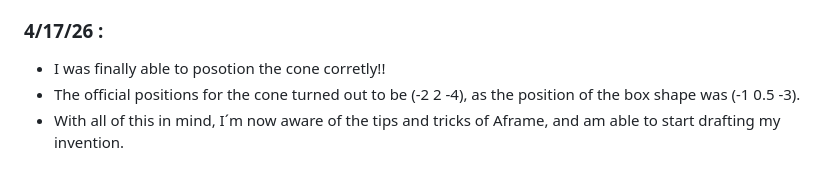
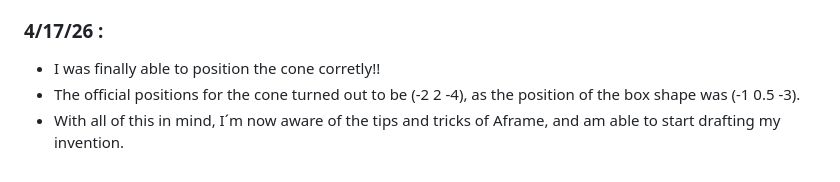
Before and after one commit to naydeenq8400/sep10-freedom-project, a Markdown page: tool/learning-log.md, the part around one of its changes. Drawn GitHub-style.

```diff
--- a/tool/learning-log.md
+++ b/tool/learning-log.md
@@ -34,7 +34,7 @@
 * I was able to position the cone in a way where the flat side was faced towards the top of the square, but my issue was where the cone was ending up. * I had to refresh my memory on the (x,y,z) way of positioning things, and re-learned that x is right or left, y is up or down and z is forward and backward.
 * With all of this in mind, I now have the ability to properly position the cone tomorrow.
 ### 4/17/26 :
-* I was finally able to posotion the cone corretly!!
+* I was finally able to position the cone corretly!!
 * The official positions for the cone turned out to be (-2 2 -4), as the position of the box shape was (-1 0.5 -3).
 * With all of this in mind, I´m now aware of the tips and tricks of Aframe, and am able to start drafting my invention.
 
```
Also changed, not shown: other parts of tool/learning-log.md (+3 -3 lines).
